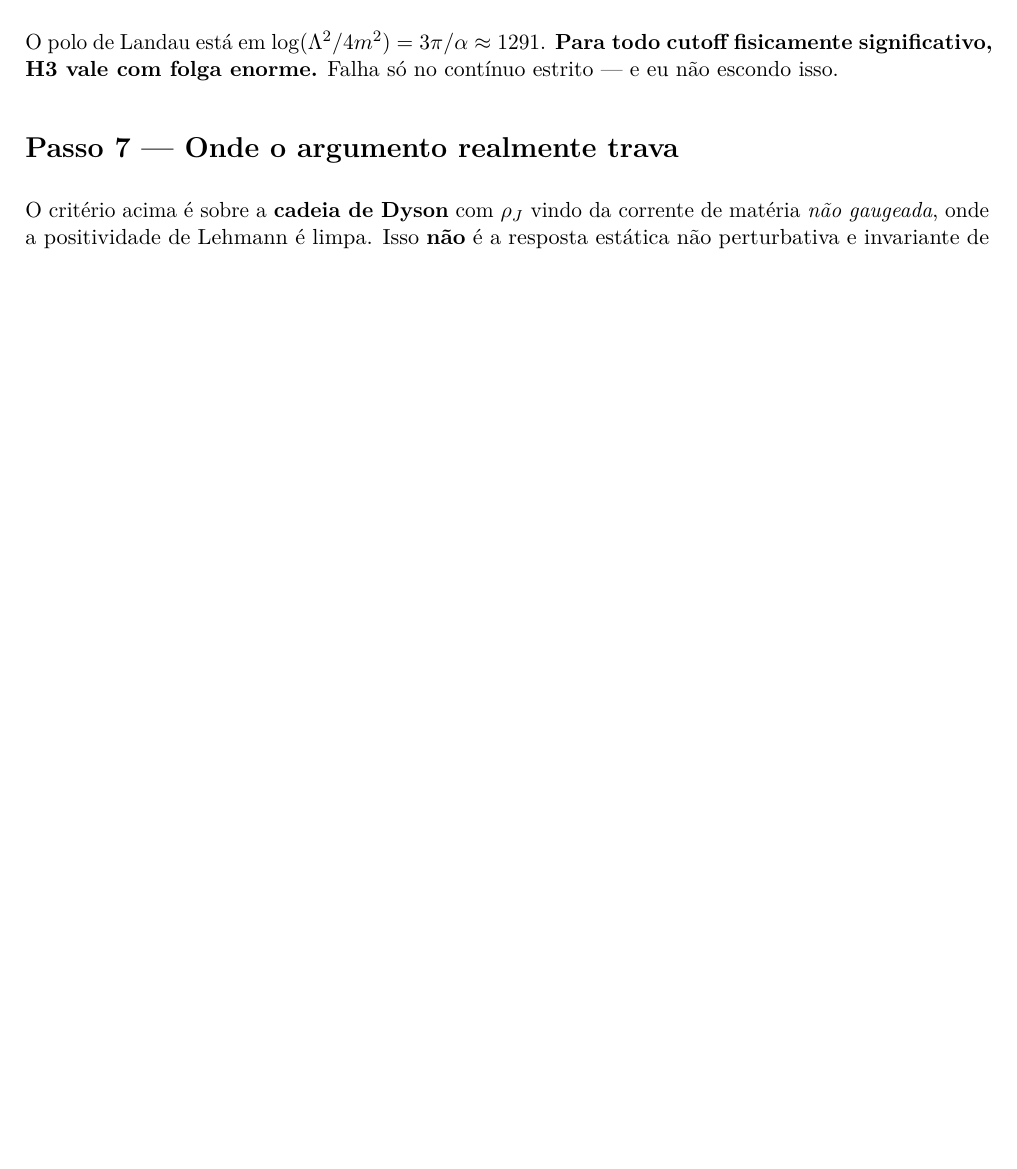
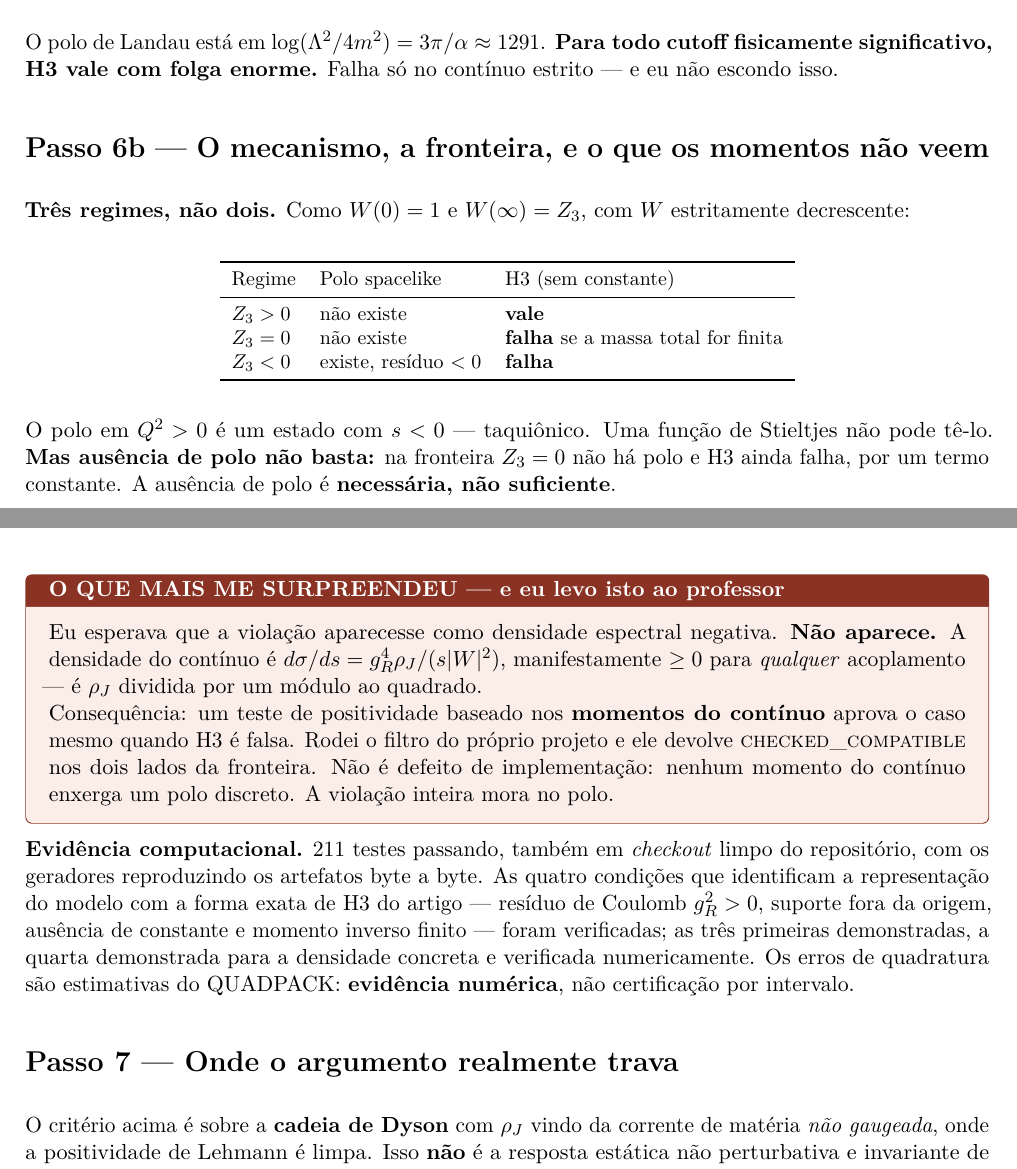
Before and after one commit to v1olegrace/one-form-spectral-structure, a LaTeX document (output/impressao_professor_2026-09-28/fontes_tex/raciocinio_e_matematica.tex): part of page 3 of 4 before the commit and two parts of pages 3 and 4 of 5 after it, the two joined at a grey line, cut so that both start at the same text, the shorter picture padded with empty space. Compiled offline with pdfLaTeX.

Commit message:
professor: fold the pole obstruction and the moment blind spot into the brief
Adds the three-regime table, the statement that absence of a spacelike pole is
necessary and not sufficient, and the finding the author should carry into the
room: the continuum spectral density stays non-negative for every coupling, so
a continuum-only moment test approves the case even when H3 is false.

Records the computational evidence at the level it actually has: 211 tests
passing in a clean checkout with idempotent generators, four conditions checked
against the paper's exact H3 form, and QUADPACK error estimates labelled as
numerical evidence rather than interval certification.

Co-Authored-By: Claude Opus 5 (1M context) <noreply@anthropic.com>

```diff
--- a/output/impressao_professor_2026-09-28/fontes_tex/raciocinio_e_matematica.tex
+++ b/output/impressao_professor_2026-09-28/fontes_tex/raciocinio_e_matematica.tex
@@ -202,6 +202,51 @@ O polo de Landau está em $\log(\Lambda^2/4m^2)=3\pi/\alpha\approx1291$.
 \textbf{Para todo cutoff fisicamente significativo, H3 vale com folga enorme.}
 Falha só no contínuo estrito --- e eu não escondo isso.
 
+\section*{Passo 6b --- O mecanismo, a fronteira, e o que os momentos n\~ao veem}
+
+\textbf{Tr\^es regimes, n\~ao dois.} Como $W(0)=1$ e $W(\infty)=Z_3$, com $W$
+estritamente decrescente:
+
+\begin{center}\small
+\begin{tabular}{lll}
+\toprule
+Regime & Polo spacelike & H3 (sem constante) \\
+\midrule
+$Z_3>0$ & n\~ao existe & \textbf{vale} \\
+$Z_3=0$ & n\~ao existe & \textbf{falha} se a massa total for finita \\
+$Z_3<0$ & existe, res\'iduo $<0$ & \textbf{falha} \\
+\bottomrule
+\end{tabular}
+\end{center}
+
+O polo em $Q^2>0$ \'e um estado com $s<0$ --- taquiônico. Uma fun\c{c}\~ao de
+Stieltjes n\~ao pode t\^e-lo. \textbf{Mas ausência de polo n\~ao basta:} na
+fronteira $Z_3=0$ n\~ao h\'a polo e H3 ainda falha, por um termo constante.
+A aus\^encia de polo \'e \textbf{necess\'aria, n\~ao suficiente}.
+
+\begin{alerta}{O QUE MAIS ME SURPREENDEU --- e eu levo isto ao professor}
+Eu esperava que a viola\c{c}\~ao aparecesse como densidade espectral negativa.
+\textbf{N\~ao aparece.} A densidade do cont\'inuo \'e
+$d\sigma/ds=g_R^4\rho_J/(s|W|^2)$, manifestamente $\ge0$ para
+\emph{qualquer} acoplamento --- \'e $\rho_J$ dividida por um m\'odulo ao quadrado.
+
+Consequ\^encia: um teste de positividade baseado nos \textbf{momentos do
+cont\'inuo} aprova o caso mesmo quando H3 \'e falsa. Rodei o filtro do pr\'oprio
+projeto e ele devolve \textsc{checked\_compatible} nos dois lados da fronteira.
+N\~ao \'e defeito de implementa\c{c}\~ao: nenhum momento do cont\'inuo enxerga um
+polo discreto. A viola\c{c}\~ao inteira mora no polo.
+\end{alerta}
+
+\textbf{Evid\^encia computacional.} 211 testes passando, tamb\'em em
+\emph{checkout} limpo do reposit\'orio, com os geradores reproduzindo os
+artefatos byte a byte. As quatro condi\c{c}\~oes que identificam a
+representa\c{c}\~ao do modelo com a forma exata de H3 do artigo --- res\'iduo de
+Coulomb $g_R^2>0$, suporte fora da origem, aus\^encia de constante e momento
+inverso finito --- foram verificadas; as tr\^es primeiras demonstradas, a quarta
+demonstrada para a densidade concreta e verificada numericamente.
+Os erros de quadratura s\~ao estimativas do QUADPACK: \textbf{evid\^encia
+num\'erica}, n\~ao certifica\c{c}\~ao por intervalo.
+
 \section*{Passo 7 --- Onde o argumento realmente trava}
 
 O critério acima é sobre a \textbf{cadeia de Dyson} com $\rho_J$ vindo da
```
